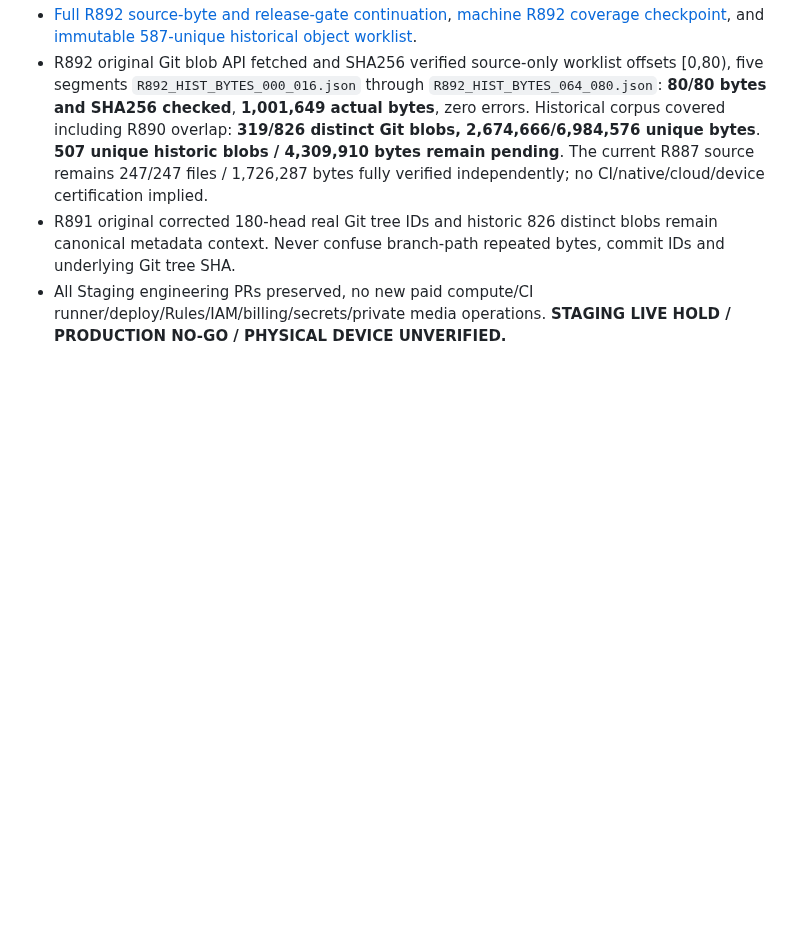
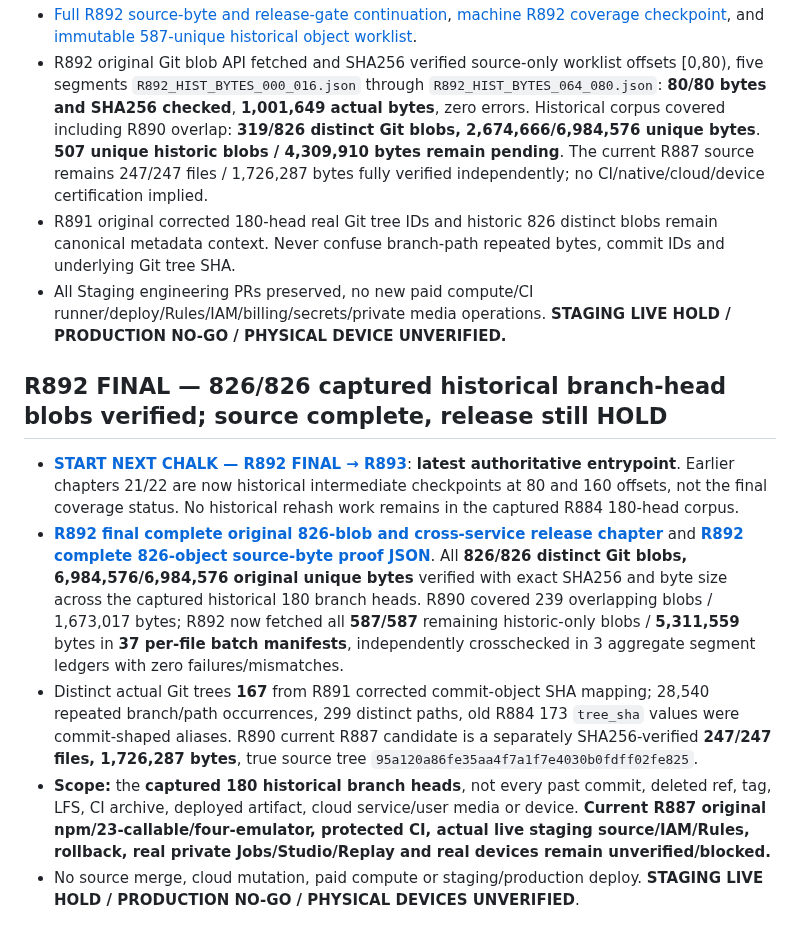
Before and after one commit to LifeLoggerAI/urai-staging, a Markdown page: docs/estate/00_START_HERE.md, the part around the change. GitHub-like rendering; blank space fills up the shorter version.

Commit message:
docs(genesis): point canonical Staging START HERE to complete R892 826-blob proof and final handoff

```diff
--- a/docs/estate/00_START_HERE.md
+++ b/docs/estate/00_START_HERE.md
@@ -60,3 +60,11 @@ This continuation confirms the October successful CI and R793 donor artifacts ar
 - R892 original Git blob API fetched and SHA256 verified source-only worklist offsets [0,80), five segments `R892_HIST_BYTES_000_016.json` through `R892_HIST_BYTES_064_080.json`: **80/80 bytes and SHA256 checked**, **1,001,649 actual bytes**, zero errors. Historical corpus covered including R890 overlap: **319/826 distinct Git blobs, 2,674,666/6,984,576 unique bytes**. **507 unique historic blobs / 4,309,910 bytes remain pending**. The current R887 source remains 247/247 files / 1,726,287 bytes fully verified independently; no CI/native/cloud/device certification implied.
 - R891 original corrected 180-head real Git tree IDs and historic 826 distinct blobs remain canonical metadata context. Never confuse branch-path repeated bytes, commit IDs and underlying Git tree SHA.
 - All Staging engineering PRs preserved, no new paid compute/CI runner/deploy/Rules/IAM/billing/secrets/private media operations. **STAGING LIVE HOLD / PRODUCTION NO-GO / PHYSICAL DEVICE UNVERIFIED.**
+
+## R892 FINAL — 826/826 captured historical branch-head blobs verified; source complete, release still HOLD
+
+- [**START NEXT CHALK — R892 FINAL → R893**](24_R892_FINAL_START_NEXT_CHALK_SOURCE_COMPLETE_RELEASE_HOLD_20261108.md): **latest authoritative entrypoint**. Earlier chapters 21/22 are now historical intermediate checkpoints at 80 and 160 offsets, not the final coverage status. No historical rehash work remains in the captured R884 180-head corpus.
+- [**R892 final complete original 826-blob and cross-service release chapter**](23_R892_FINAL_826_SOURCE_BLOB_RECONCILIATION_AND_RELEASE_HOLD_20261108.md) and [**R892 complete 826-object source-byte proof JSON**](manifests/R892_COMPLETE_826_HISTORICAL_BLOB_BYTE_PROOF_20261108.json). All **826/826 distinct Git blobs, 6,984,576/6,984,576 original unique bytes** verified with exact SHA256 and byte size across the captured historical 180 branch heads. R890 covered 239 overlapping blobs / 1,673,017 bytes; R892 now fetched all **587/587** remaining historic-only blobs / **5,311,559** bytes in **37 per-file batch manifests**, independently crosschecked in 3 aggregate segment ledgers with zero failures/mismatches.
+- Distinct actual Git trees **167** from R891 corrected commit-object SHA mapping; 28,540 repeated branch/path occurrences, 299 distinct paths, old R884 173 `tree_sha` values were commit-shaped aliases. R890 current R887 candidate is a separately SHA256-verified **247/247 files, 1,726,287 bytes**, true source tree `95a120a86fe35aa4f7a1f7e4030b0fdff02fe825`.
+- **Scope:** the **captured 180 historical branch heads**, not every past commit, deleted ref, tag, LFS, CI archive, deployed artifact, cloud service/user media or device. **Current R887 original npm/23-callable/four-emulator, protected CI, actual live staging source/IAM/Rules, rollback, real private Jobs/Studio/Replay and real devices remain unverified/blocked.**
+- No source merge, cloud mutation, paid compute or staging/production deploy. **STAGING LIVE HOLD / PRODUCTION NO-GO / PHYSICAL DEVICES UNVERIFIED**.
```
